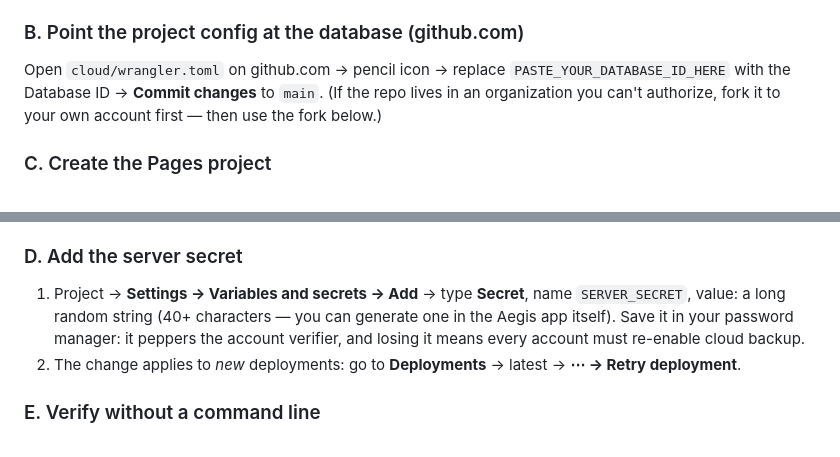
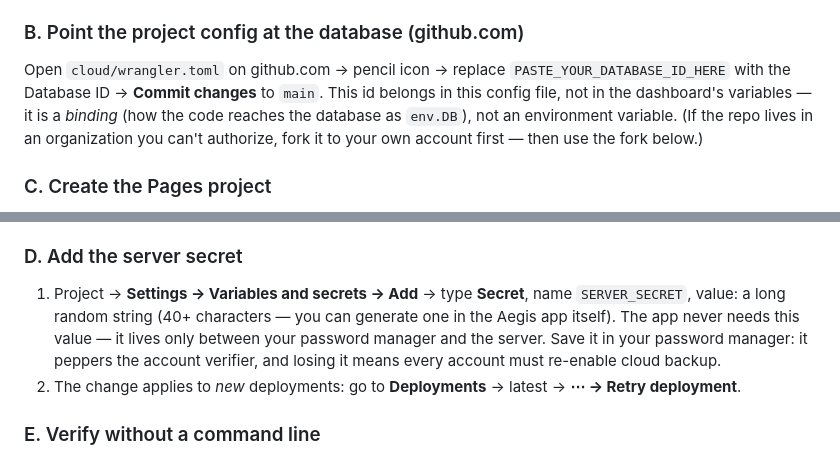
Before and after one commit to dune-ai-test/passwords-deepseek, a Markdown page: cloud/README.md, 2 parts joined by grey strips. Rendered like a GitHub page.

Commit message:
Docs: clarify database_id is a binding (not env var) and the app never sees SERVER_SECRET

```diff
--- a/cloud/README.md
+++ b/cloud/README.md
@@ -52,8 +52,11 @@ only CLI extra; the app itself is the real end-to-end test.)
 
 Open `cloud/wrangler.toml` on github.com → pencil icon → replace
 `PASTE_YOUR_DATABASE_ID_HERE` with the Database ID → **Commit changes** to
-`main`. (If the repo lives in an organization you can't authorize, fork it to
-your own account first — then use the fork below.)
+`main`. This id belongs in this config file, not in the dashboard's
+variables — it is a *binding* (how the code reaches the database as
+`env.DB`), not an environment variable. (If the repo lives in an organization
+you can't authorize, fork it to your own account first — then use the fork
+below.)
 
 ### C. Create the Pages project
 
@@ -76,9 +79,10 @@ form:
 
 1. Project → **Settings → Variables and secrets → Add** → type **Secret**,
    name `SERVER_SECRET`, value: a long random string (40+ characters — you can
-   generate one in the Aegis app itself). Save it in your password manager:
-   it peppers the account verifier, and losing it means every account must
-   re-enable cloud backup.
+   generate one in the Aegis app itself). The app never needs this value — it
+   lives only between your password manager and the server. Save it in your
+   password manager: it peppers the account verifier, and losing it means
+   every account must re-enable cloud backup.
 2. The change applies to *new* deployments: go to **Deployments** → latest →
    **⋯ → Retry deployment**.
 
```
